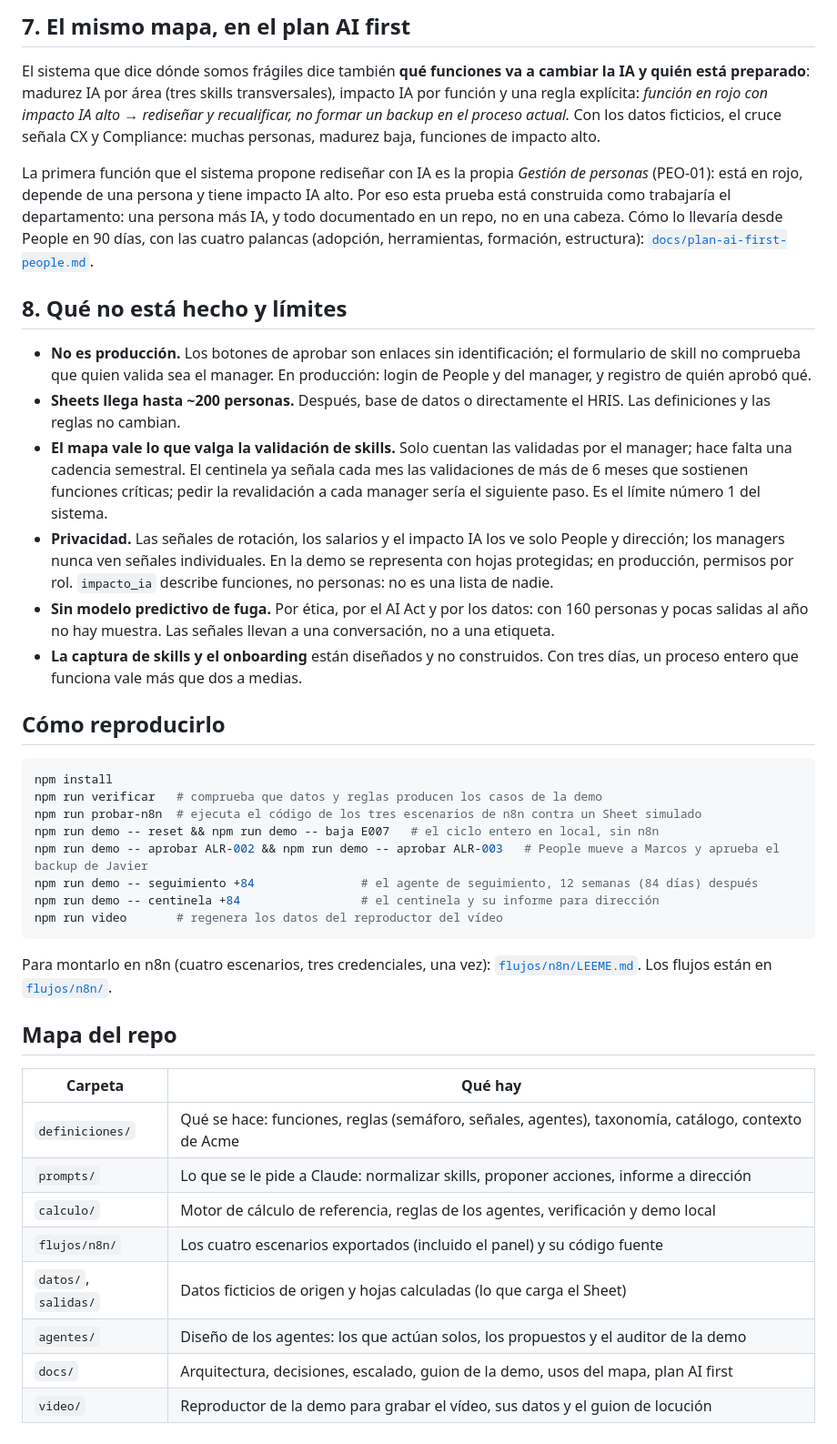
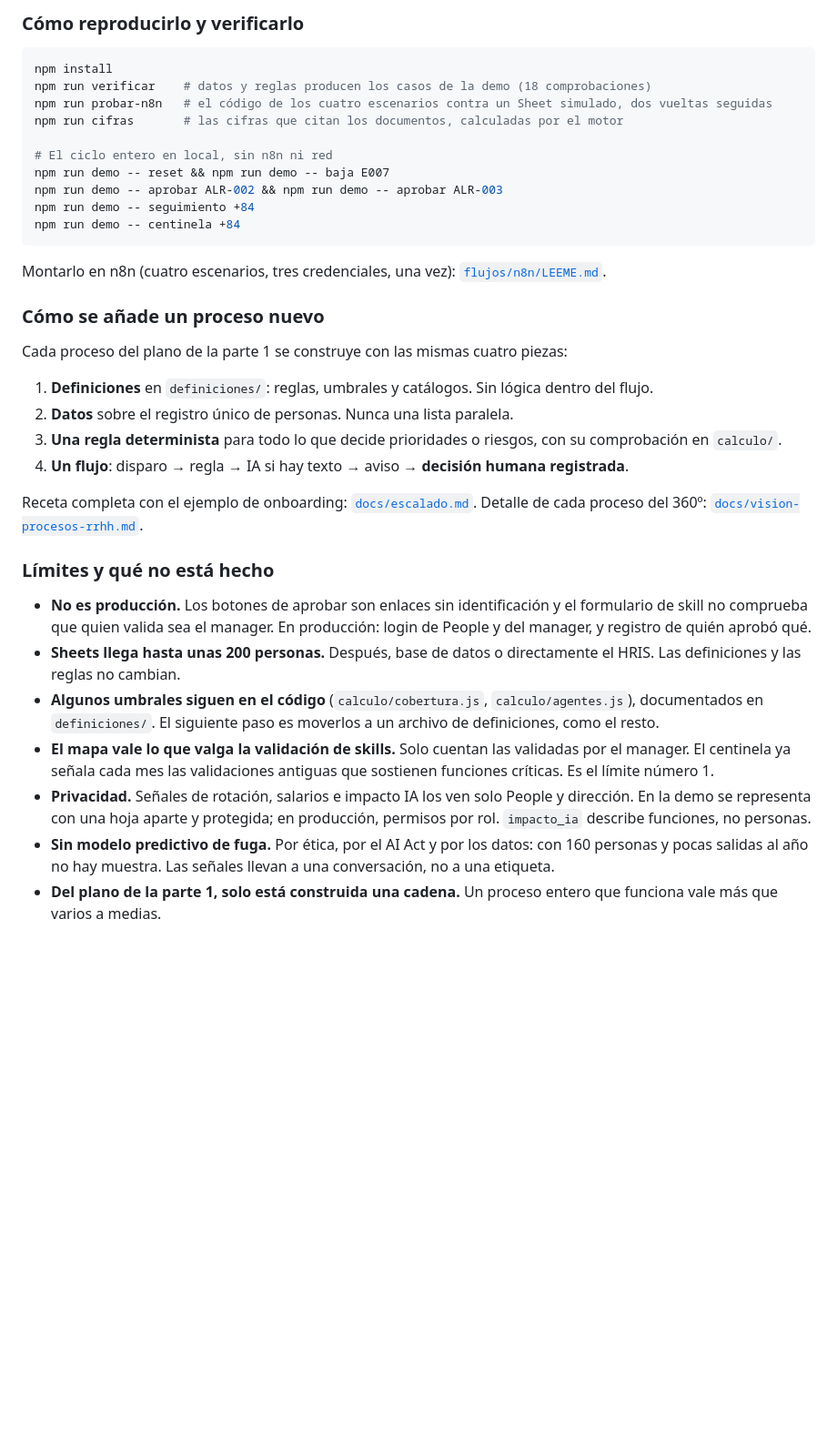
Before and after one commit to andfermen/People-OS-ACME, a Markdown page: README.md, the part around one of its changes. Shown at 91% size. Rendered like a GitHub page; blank space fills up the shorter version.

Commit message:
README reorganizado: visión, alcance de la demo y parte técnica
Co-Authored-By: Claude Opus 5.5 <noreply@anthropic.com>

````diff
--- a/README.md
+++ b/README.md
@@ -142,42 +227,37 @@ Detalle de cada proceso: [`docs/vision-procesos-rrhh.md`](docs/vision-procesos-r
-## 7. El mismo mapa, en el plan AI first
-
-El sistema que dice dónde somos frágiles dice también **qué funciones va a cambiar la IA y quién está preparado**: madurez IA por área (tres skills transversales), impacto IA por función y una regla explícita: *función en rojo con impacto IA alto → rediseñar y recualificar, no formar un backup en el proceso actual.* Con los datos ficticios, el cruce señala CX y Compliance: muchas personas, madurez baja, funciones de impacto alto.
-
-La primera función que el sistema propone rediseñar con IA es la propia *Gestión de personas* (PEO-01): está en rojo, depende de una persona y tiene impacto IA alto. Por eso esta prueba está construida como trabajaría el departamento: una persona más IA, y todo documentado en un repo, no en una cabeza. Cómo lo llevaría desde People en 90 días, con las cuatro palancas (adopción, herramientas, formación, estructura): [`docs/plan-ai-first-people.md`](docs/plan-ai-first-people.md).
-
-## 8. Qué no está hecho y límites
-
-- **No es producción.** Los botones de aprobar son enlaces sin identificación; el formulario de skill no comprueba que quien valida sea el manager. En producción: login de People y del manager, y registro de quién aprobó qué.
-- **Sheets llega hasta ~200 personas.** Después, base de datos o directamente el HRIS. Las definiciones y las reglas no cambian.
-- **El mapa vale lo que valga la validación de skills.** Solo cuentan las validadas por el manager; hace falta una cadencia semestral. El centinela ya señala cada mes las validaciones de más de 6 meses que sostienen funciones críticas; pedir la revalidación a cada manager sería el siguiente paso. Es el límite número 1 del sistema.
-- **Privacidad.** Las señales de rotación, los salarios y el impacto IA los ve solo People y dirección; los managers nunca ven señales individuales. En la demo se representa con hojas protegidas; en producción, permisos por rol. `impacto_ia` describe funciones, no personas: no es una lista de nadie.
-- **Sin modelo predictivo de fuga.** Por ética, por el AI Act y por los datos: con 160 personas y pocas salidas al año no hay muestra. Las señales llevan a una conversación, no a una etiqueta.
-- **La captura de skills y el onboarding** están diseñados y no construidos. Con tres días, un proceso entero que funciona vale más que dos a medias.
-
-## Cómo reproducirlo
+### Cómo reproducirlo y verificarlo
 
 ```bash
 npm install
-npm run verificar   # comprueba que datos y reglas producen los casos de la demo
-npm run probar-n8n  # ejecuta el código de los tres escenarios de n8n contra un Sheet simulado
-npm run demo -- reset && npm run demo -- baja E007   # el ciclo entero en local, sin n8n
-npm run demo -- aprobar ALR-002 && npm run demo -- aprobar ALR-003   # People mueve a Marcos y aprueba el backup de Javier
-npm run demo -- seguimiento +84               # el agente de seguimiento, 12 semanas (84 días) después
-npm run demo -- centinela +84                 # el centinela y su informe para dirección
-npm run video       # regenera los datos del reproductor del vídeo
+npm run verificar    # datos y reglas producen los casos de la demo (18 comprobaciones)
+npm run probar-n8n   # el código de los cuatro escenarios contra un Sheet simulado, dos vueltas seguidas
+npm run cifras       # las cifras que citan los documentos, calculadas por el motor
+
+# El ciclo entero en local, sin n8n ni red
+npm run demo -- reset && npm run demo -- baja E007
+npm run demo -- aprobar ALR-002 && npm run demo -- aprobar ALR-003
+npm run demo -- seguimiento +84
+npm run demo -- centinela +84
 ```
 
-Para montarlo en n8n (cuatro escenarios, tres credenciales, una vez): [`flujos/n8n/LEEME.md`](flujos/n8n/LEEME.md). Los flujos están en [`flujos/n8n/`](flujos/n8n/).
+Montarlo en n8n (cuatro escenarios, tres credenciales, una vez): [`flujos/n8n/LEEME.md`](flujos/n8n/LEEME.md).
 
-## Mapa del repo
+### Cómo se añade un proceso nuevo
 
-| Carpeta | Qué hay |
-|---|---|
-| `definiciones/` | Qué se hace: funciones, reglas (semáforo, señales, agentes), taxonomía, catálogo, contexto de Acme |
-| `prompts/` | Lo que se le pide a Claude: normalizar skills, proponer acciones, informe a dirección |
-| `calculo/` | Motor de cálculo de referencia, reglas de los agentes, verificación y demo local |
-| `flujos/n8n/` | Los cuatro escenarios exportados (incluido el panel) y su código fuente |
-| `datos/`, `salidas/` | Datos ficticios de origen y hojas calculadas (lo que carga el Sheet) |
-| `agentes/` | Diseño de los agentes: los que actúan solos, los propuestos y el auditor de la demo |
-| `docs/` | Arquitectura, decisiones, escalado, guion de la demo, usos del mapa, plan AI first |
-| `video/` | Reproductor de la demo para grabar el vídeo, sus datos y el guion de locución |
+Cada proceso del plano de la parte 1 se construye con las mismas cuatro piezas:
+
+1. **Definiciones** en `definiciones/`: reglas, umbrales y catálogos. Sin lógica dentro del flujo.
+2. **Datos** sobre el registro único de personas. Nunca una lista paralela.
+3. **Una regla determinista** para todo lo que decide prioridades o riesgos, con su comprobación en `calculo/`.
+4. **Un flujo**: disparo → regla → IA si hay texto → aviso → **decisión humana registrada**.
+
+Receta completa con el ejemplo de onboarding: [`docs/escalado.md`](docs/escalado.md). Detalle de cada proceso del 360º: [`docs/vision-procesos-rrhh.md`](docs/vision-procesos-rrhh.md).
+
+### Límites y qué no está hecho
+
+- **No es producción.** Los botones de aprobar son enlaces sin identificación y el formulario de skill no comprueba que quien valida sea el manager. En producción: login de People y del manager, y registro de quién aprobó qué.
+- **Sheets llega hasta unas 200 personas.** Después, base de datos o directamente el HRIS. Las definiciones y las reglas no cambian.
+- **Algunos umbrales siguen en el código** (`calculo/cobertura.js`, `calculo/agentes.js`), documentados en `definiciones/`. El siguiente paso es moverlos a un archivo de definiciones, como el resto.
+- **El mapa vale lo que valga la validación de skills.** Solo cuentan las validadas por el manager. El centinela ya señala cada mes las validaciones antiguas que sostienen funciones críticas. Es el límite número 1.
+- **Privacidad.** Señales de rotación, salarios e impacto IA los ven solo People y dirección. En la demo se representa con una hoja aparte y protegida; en producción, permisos por rol. `impacto_ia` describe funciones, no personas.
+- **Sin modelo predictivo de fuga.** Por ética, por el AI Act y por los datos: con 160 personas y pocas salidas al año no hay muestra. Las señales llevan a una conversación, no a una etiqueta.
+- **Del plano de la parte 1, solo está construida una cadena.** Un proceso entero que funciona vale más que varios a medias.
````
Also changed, not shown: other parts of README.md (+178 -93 lines).
